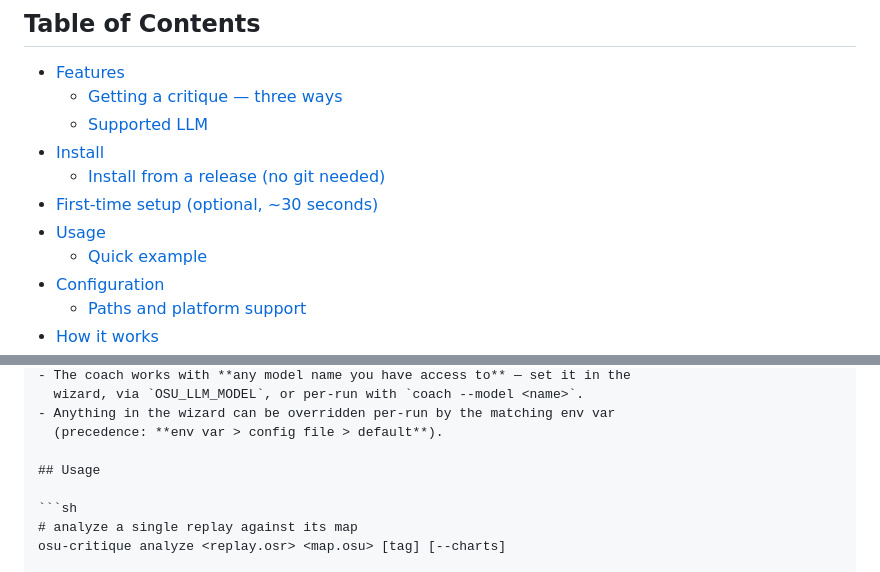
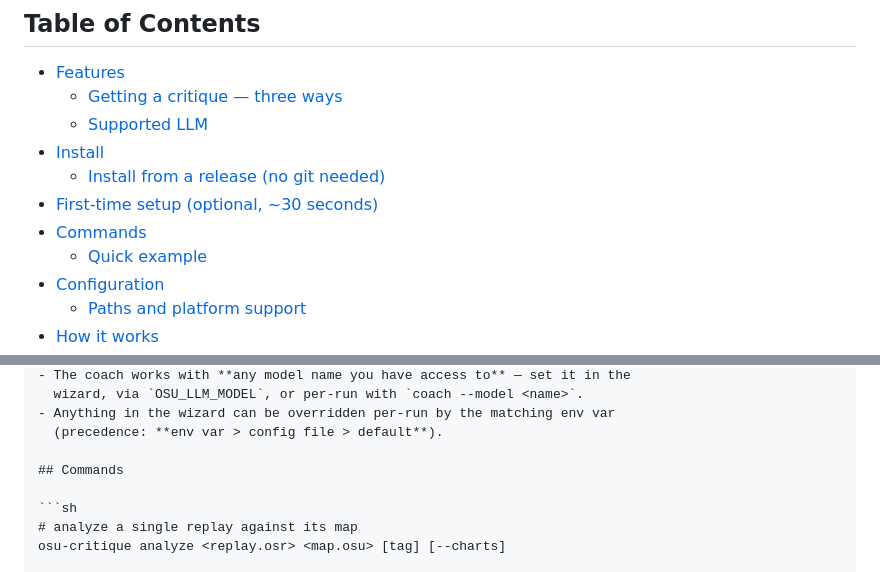
Before and after one commit to ranelb/osu-critique, a Markdown page: README.md, 2 parts joined by grey strips. Rendered like a GitHub page.

Commit message:
README: rename 'Usage' heading to 'Commands' (GitHub renderer drops 'Usage' anchors)

````diff
--- a/README.md
+++ b/README.md
@@ -20,7 +20,7 @@ optional extras (AI coach, osu! profile) are bring-your-own-key.
 - [Install](#install)
   - [Install from a release (no git needed)](#install-from-a-release-no-git-needed)
 - [First-time setup (optional, ~30 seconds)](#first-time-setup-optional-30-seconds)
-- [Usage](#usage)
+- [Commands](#commands)
   - [Quick example](#quick-example)
 - [Configuration](#configuration)
   - [Paths and platform support](#paths-and-platform-support)
@@ -148,7 +148,7 @@ output dir [out]:
 - Anything in the wizard can be overridden per-run by the matching env var
   (precedence: **env var > config file > default**).
 
-## Usage
+## Commands
 
 ```sh
 # analyze a single replay against its map
````
